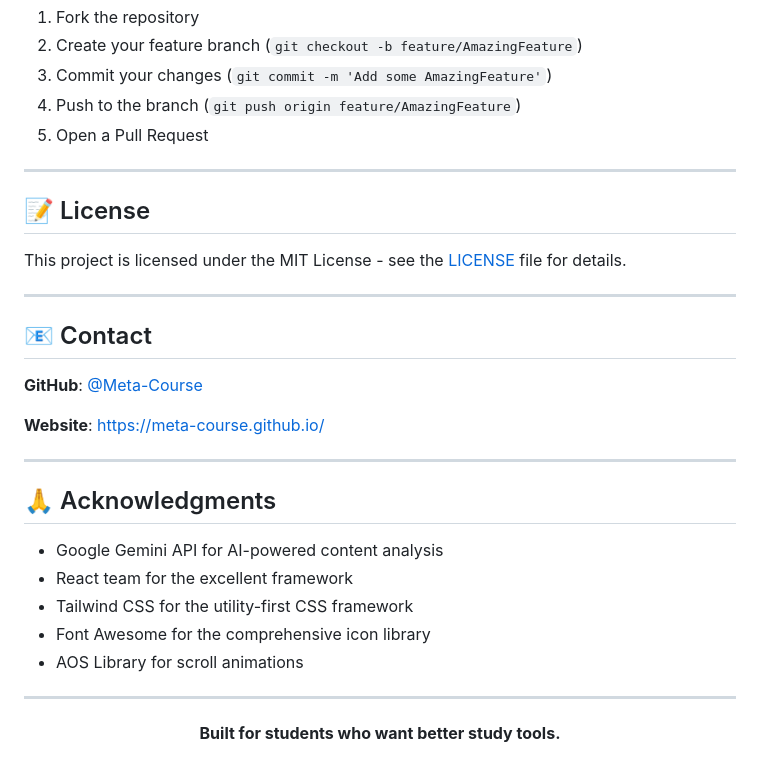
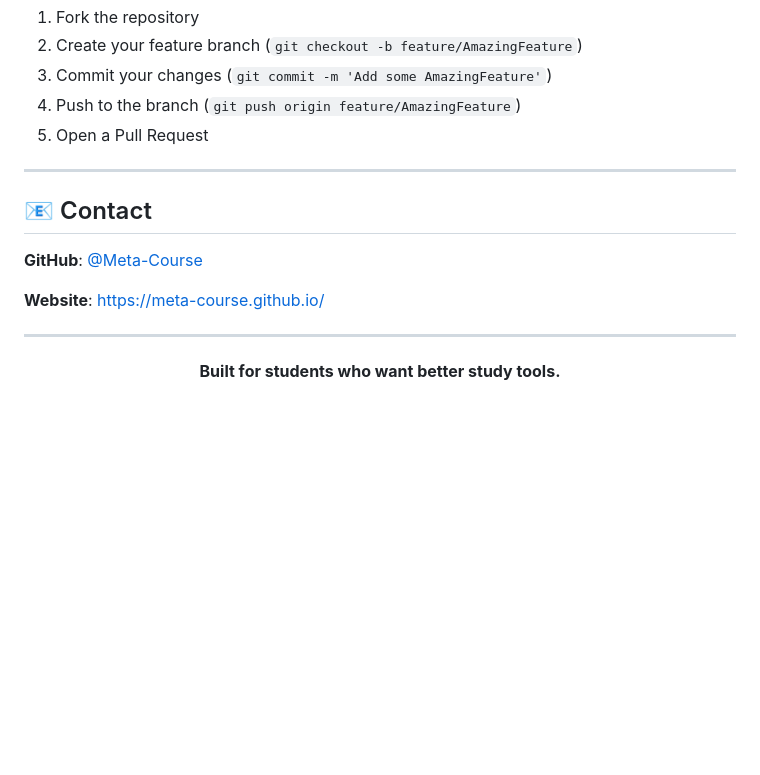
Before and after one commit to Meta-Course/meta-course.github.io, a Markdown page: README.md, the part around one of its changes. Rendered like a GitHub page; blank space fills up the shorter version.

```diff
--- a/README.md
+++ b/README.md
@@ -155,12 +112,6 @@ Contributions are welcome! Please feel free to submit a Pull Request.
 
 ---
 
-## 📝 License
-
-This project is licensed under the MIT License - see the [LICENSE](LICENSE) file for details.
-
----
-
 ## 📧 Contact
 
 **GitHub**: [@Meta-Course](https://github.com/Meta-Course)
@@ -169,16 +120,6 @@ This project is licensed under the MIT License - see the [LICENSE](LICENSE) file
 
 ---
 
-## 🙏 Acknowledgments
-
-- Google Gemini API for AI-powered content analysis
-- React team for the excellent framework
-- Tailwind CSS for the utility-first CSS framework
-- Font Awesome for the comprehensive icon library
-- AOS Library for scroll animations
-
----
-
 <div align="center">
 
 **Built for students who want better study tools.**
```
Also changed, not shown: other parts of README.md (+5 -48 lines).
